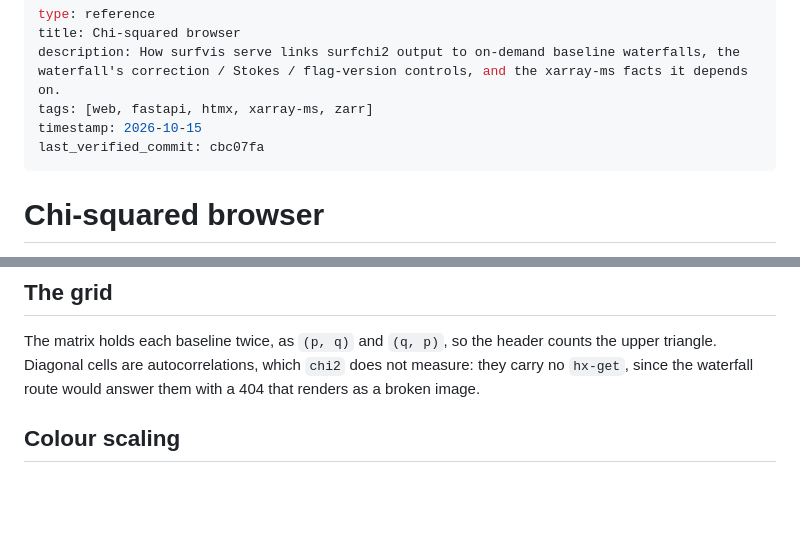
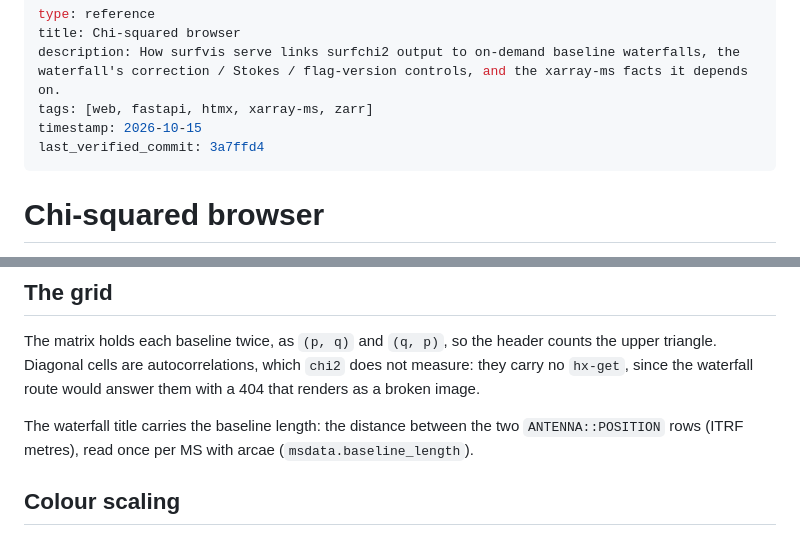
Before and after one commit to ratt-ru/surfvis, a Markdown page: docs/wiki/web-app.md, 2 parts joined by grey strips. Rendered like a GitHub page; blank space fills up the shorter version.

Commit message:
docs(wiki): note the baseline length in the waterfall title
Co-Authored-By: Claude Opus 5.5 <noreply@anthropic.com>

```diff
--- a/docs/wiki/web-app.md
+++ b/docs/wiki/web-app.md
@@ -4,7 +4,7 @@ title: Chi-squared browser
 description: How surfvis serve links surfchi2 output to on-demand baseline waterfalls, the waterfall's correction / Stokes / flag-version controls, and the xarray-ms facts it depends on.
 tags: [web, fastapi, htmx, xarray-ms, zarr]
 timestamp: 2026-10-15
-last_verified_commit: cbc07fa
+last_verified_commit: 3a7ffd4
 ---
 
 # Chi-squared browser
@@ -137,6 +137,10 @@ counts the upper triangle. Diagonal cells are autocorrelations, which `chi2`
 does not measure: they carry no `hx-get`, since the waterfall route would
 answer them with a 404 that renders as a broken image.
 
+The waterfall title carries the baseline length: the distance between the two
+`ANTENNA::POSITION` rows (ITRF metres), read once per MS with arcae
+(`msdata.baseline_length`).
+
 ## Colour scaling
 
 Default is **log**. chi-squared/dof spans orders of magnitude, and on a linear
```
Also changed, not shown: docs/wiki/log.md (+3 -2 lines).
